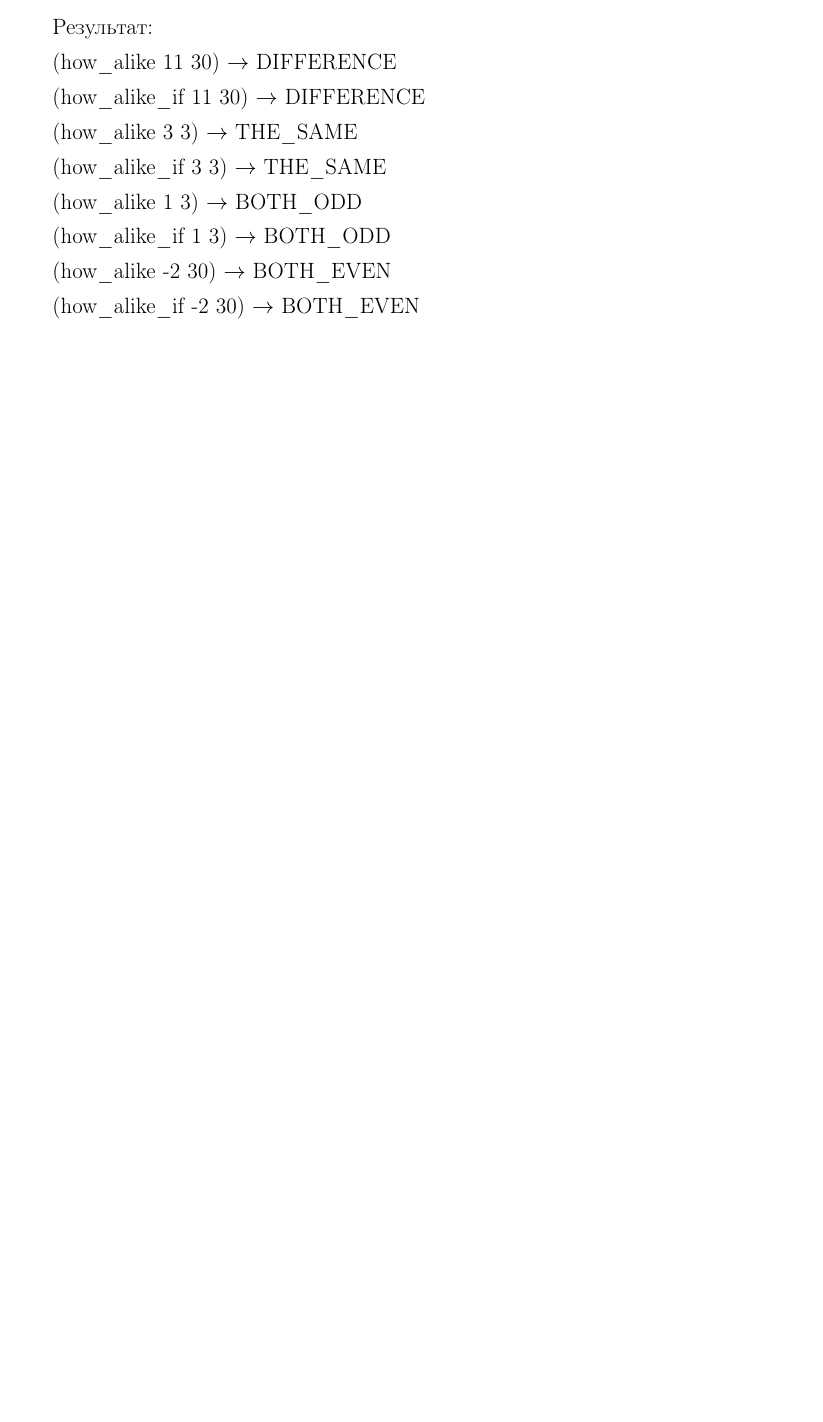
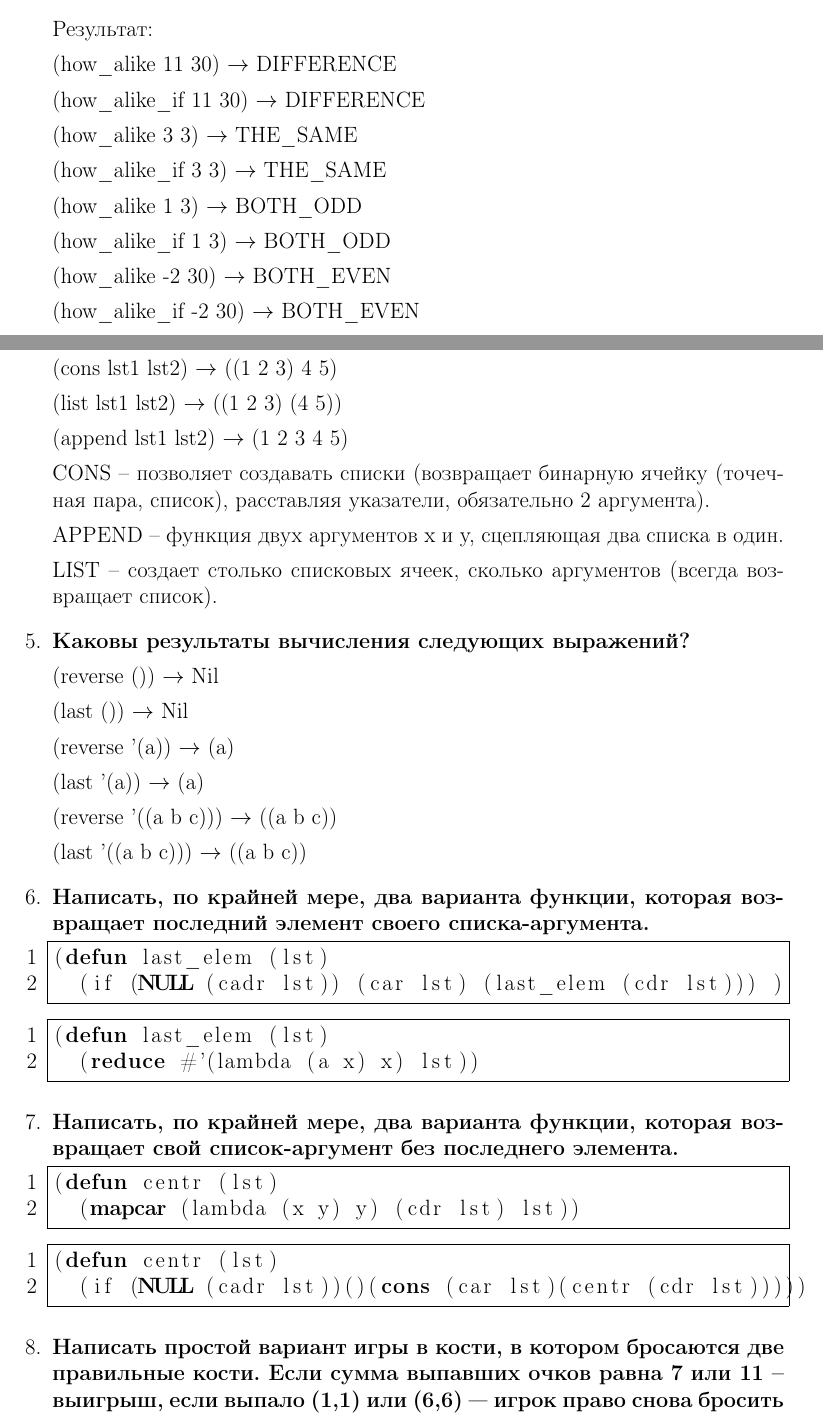
Before and after one commit to NastyRu/Functional_programming, a LaTeX document (lab7/report.tex): part of page 2 of 2 before the commit and two parts of pages 2 and 3 of 4 after it, the two joined at a grey line, cut so that both start at the same text, the shorter picture padded with empty space. Compiled offline with pdfLaTeX.

Commit message:
Added part

```diff
--- a/lab7/report.tex
+++ b/lab7/report.tex
@@ -140,3 +140,56 @@
 
 (how$\_$alike$\_$if -2 30) $\to$ BOTH$\_$EVEN
 
+\item \textbf{Чем принципиально отличаются функции cons, list, append?}
+
+(cons lst1 lst2) $\to$ ((1 2 3) 4 5)
+
+(list lst1 lst2) $\to$ ((1 2 3) (4 5))
+
+(append lst1 lst2) $\to$ (1 2 3 4 5)
+
+CONS -- позволяет создавать списки (возвращает бинарную ячейку (точечная пара, список), расставляя указатели, обязательно 2 аргумента).
+
+APPEND -- функция двух аргументов x и y, сцепляющая два списка в один.
+
+LIST -- создает столько списковых ячеек, сколько аргументов (всегда возвращает список).
+
+\item \textbf{Каковы результаты вычисления следующих выражений?}
+
+(reverse ()) $\to$ Nil
+
+(last ()) $\to$ Nil
+
+(reverse '(a)) $\to$ (a)
+
+(last '(a)) $\to$ (a)
+
+(reverse '((a b c))) $\to$ ((a b c))
+
+(last '((a b c))) $\to$ ((a b c))
+
+\item \textbf{Написать, по крайней мере, два варианта функции, которая возвращает последний элемент своего списка-аргумента.}
+
+\begin{lstlisting}
+(defun last_elem (lst)
+  (if (NULL (cadr lst)) (car lst) (last_elem (cdr lst))) )
+\end{lstlisting}
+
+\begin{lstlisting}
+(defun last_elem (lst)
+  (reduce #'(lambda (a x) x) lst))
+\end{lstlisting}
+
+\item \textbf{Написать, по крайней мере, два варианта функции, которая возвращает свой список-аргумент без последнего элемента.}
+
+\begin{lstlisting}
+(defun centr (lst)
+  (mapcar (lambda (x y) y) (cdr lst) lst))
+\end{lstlisting}
+
+\begin{lstlisting}
+(defun centr (lst)
+  (if (NULL (cadr lst))()(cons (car lst)(centr (cdr lst)))))
+\end{lstlisting}
+
+\item \textbf{Написать простой вариант игры в кости, в котором бросаются две правильные кости. Если сумма выпавших очков равна 7 или 11 -- выигрыш, если выпало (1,1) или (6,6) --- игрок право снова бросить кости, во всех остальных случаях ход переходит ко второму игроку, но запоминается сумма выпавших очков. Если второй игрок не выигрывает абсолютно, то выигрывает тот игрок, у которого больше очков. Результат игры и значения выпавших костей выводить на экран с помощью функции print.}
```
Also changed, not shown: lab7/report.pdf, lab7/report.tex (20 more changed lines), 2 other files.
